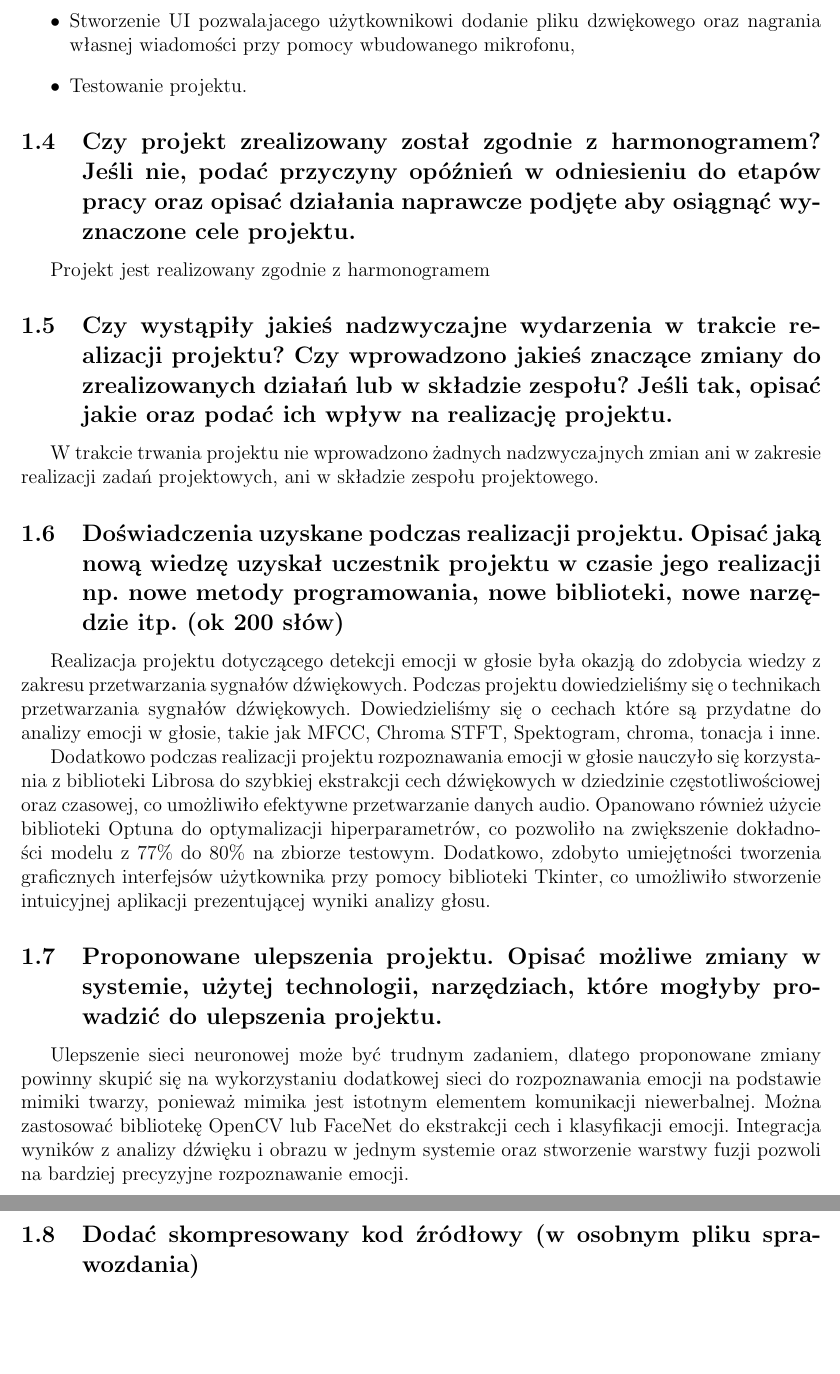
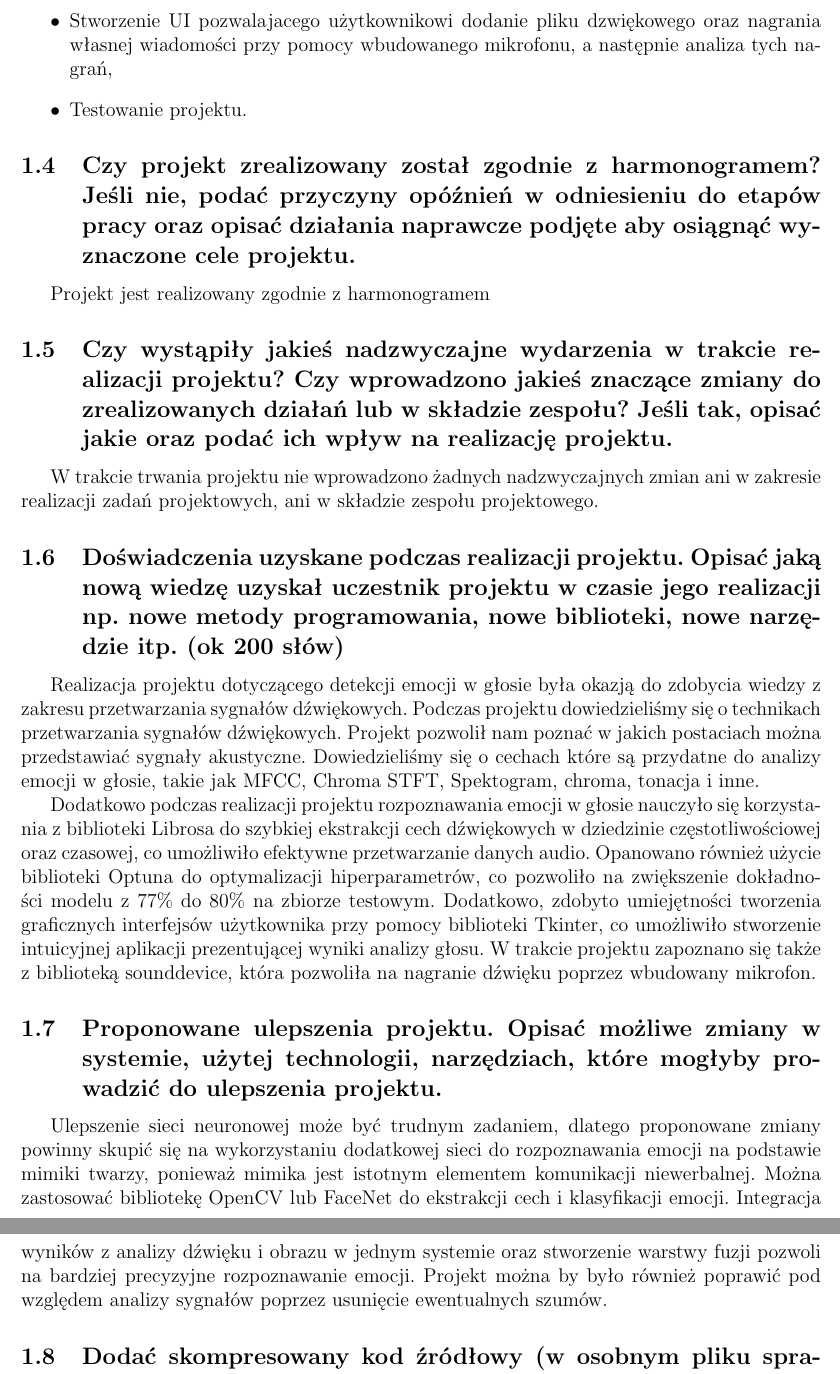
Before and after one commit to KulsonKula/Speech-emotion-recognition, a LaTeX document (doc/Sprawozdanie końcowe z realizacji projektu/Raport_1.tex): two parts of pages 3 and 4 of 4, joined at a grey line, cut so that both start at the same text, the shorter picture padded with empty space. Compiled offline with pdfLaTeX.

Commit message:
dodanie kilku zdan

```diff
--- a/doc/Sprawozdanie końcowe z realizacji projektu/Raport_1.tex
+++ b/doc/Sprawozdanie końcowe z realizacji projektu/Raport_1.tex
@@ -126,10 +126,12 @@ Projekt został zrealizowany zgodnie z założeniami, a wszystkie planowane etap
     \item Wybór architektury sieci, hiperparametrów, podział danych na zbiór uczący oraz treningowy,
     \item Trenowanie modelu i optymalizacja parametrów modelu.
     \item Ocena i walidacja modelu,
-    \item Dostosowywanie parametrów modelu w celu poprawy jego wydajności,
-    \item Stworzenie UI pozwalajacego użytkownikowi dodanie pliku dzwiękowego oraz nagrania własnej wiadomości przy pomocy wbudowanego mikrofonu,
+    \item Dostosowywanie parametrów modelu w celu poprawy jego wydajności - Podczas tworzenia pracy, aby poprawić wydajność zdecydowano się na wypróbowanie biblioteki Optuna,
+    \item Stworzenie UI pozwalajacego użytkownikowi dodanie pliku dzwiękowego oraz nagrania własnej wiadomości przy pomocy wbudowanego mikrofonu, a następnie analiza tych nagrań,
     \item Testowanie projektu.
 \end{itemize}
+
+
 
 \subsection{Czy projekt zrealizowany został zgodnie z harmonogramem? Jeśli nie, podać przyczyny opóźnień w odniesieniu do etapów pracy oraz opisać działania naprawcze podjęte aby osiągnąć wyznaczone cele projektu.}
 Projekt jest realizowany zgodnie z harmonogramem
@@ -138,11 +140,13 @@ Projekt jest realizowany zgodnie z harmonogramem
 W trakcie trwania projektu nie wprowadzono żadnych nadzwyczajnych zmian ani w zakresie realizacji zadań projektowych, ani w składzie zespołu projektowego.
 
 \subsection{Doświadczenia uzyskane podczas realizacji projektu. Opisać jaką nową wiedzę uzyskał uczestnik projektu w czasie jego realizacji np. nowe metody programowania, nowe biblioteki, nowe narzędzie itp. (ok 200 słów)}
-Realizacja projektu dotyczącego detekcji emocji w głosie była okazją do zdobycia wiedzy z zakresu przetwarzania sygnałów dźwiękowych. Podczas projektu dowiedzieliśmy się o technikach przetwarzania sygnałów dźwiękowych. Dowiedzieliśmy się o cechach które są przydatne do analizy emocji w głosie, takie jak MFCC, Chroma STFT, Spektogram, chroma, tonacja i inne.
+Realizacja projektu dotyczącego detekcji emocji w głosie była okazją do zdobycia wiedzy z zakresu przetwarzania sygnałów dźwiękowych. Podczas projektu dowiedzieliśmy się o technikach przetwarzania sygnałów dźwiękowych. Projekt pozwolił nam poznać w jakich postaciach można przedstawiać sygnały akustyczne. Dowiedzieliśmy się o cechach które są przydatne do analizy emocji w głosie, takie jak MFCC, Chroma STFT, Spektogram, chroma, tonacja i inne.
 
 Dodatkowo podczas realizacji projektu rozpoznawania emocji w głosie nauczyło się korzystania z biblioteki Librosa do szybkiej ekstrakcji cech dźwiękowych w dziedzinie częstotliwościowej oraz czasowej, co umożliwiło efektywne przetwarzanie danych audio. Opanowano również użycie biblioteki Optuna do optymalizacji hiperparametrów, co pozwoliło na zwiększenie dokładności modelu z 77\% do 80\% na zbiorze testowym. Dodatkowo, zdobyto umiejętności tworzenia graficznych interfejsów użytkownika przy pomocy biblioteki Tkinter, co umożliwiło stworzenie intuicyjnej aplikacji prezentującej wyniki analizy głosu.
+W trakcie projektu zapoznano się także z biblioteką sounddevice, która pozwoliła na nagranie dźwięku poprzez wbudowany mikrofon.
 
 \subsection{Proponowane ulepszenia projektu. Opisać możliwe zmiany w systemie, użytej technologii, narzędziach, które mogłyby prowadzić do ulepszenia projektu.}
 Ulepszenie sieci neuronowej może być trudnym zadaniem, dlatego proponowane zmiany powinny skupić się na wykorzystaniu dodatkowej sieci do rozpoznawania emocji na podstawie mimiki twarzy, ponieważ mimika jest istotnym elementem komunikacji niewerbalnej. Można zastosować bibliotekę OpenCV lub FaceNet do ekstrakcji cech i klasyfikacji emocji. Integracja wyników z analizy dźwięku i obrazu w jednym systemie oraz stworzenie warstwy fuzji pozwoli na bardziej precyzyjne rozpoznawanie emocji.
+Projekt można by było również poprawić pod względem analizy sygnałów poprzez usunięcie ewentualnych szumów.
 \subsection{Dodać skompresowany kod źródłowy (w osobnym pliku sprawozdania)}
 \end{document}
```
Also changed, not shown: doc/Sprawozdanie końcowe z realizacji projektu/Raport_1.pdf.
